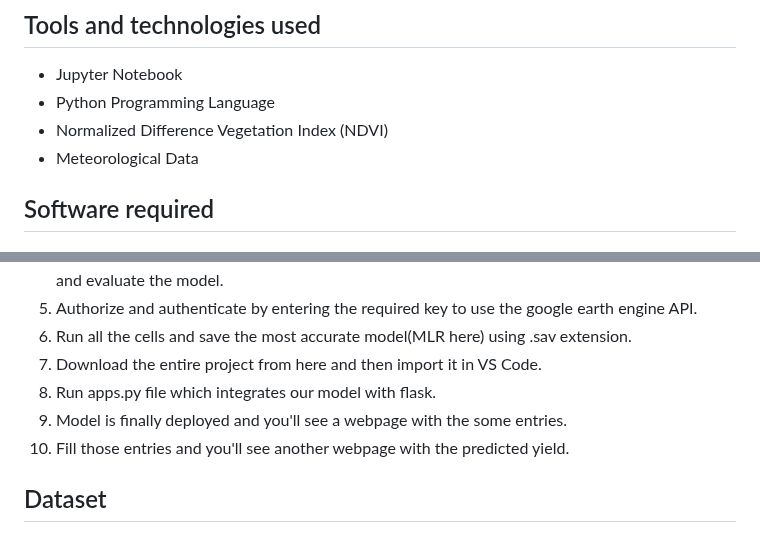
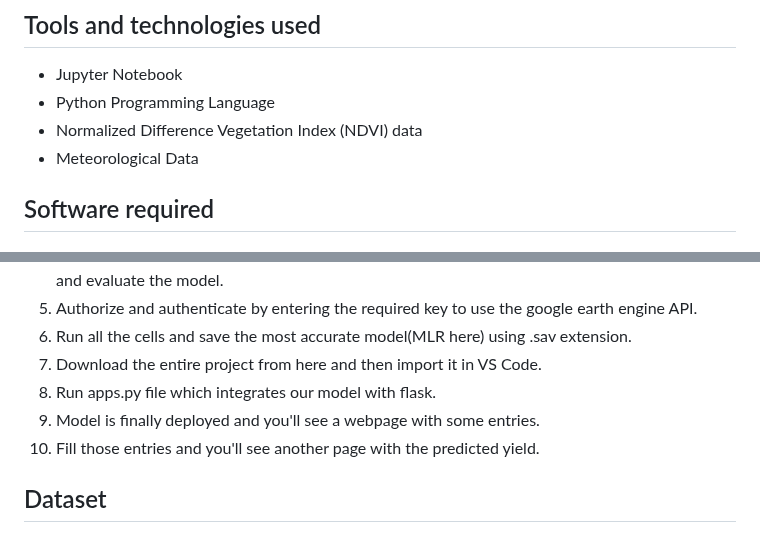
Before and after one commit to Nikki-ta/Nikita, a Markdown page: README.md, 2 parts joined by grey strips. GitHub-like rendering.

```diff
--- a/README.md
+++ b/README.md
@@ -10,7 +10,7 @@ Traditional methods of sugarcane yield prediction are time-consuming and often l
 ## Tools and technologies used
 * Jupyter Notebook
 * Python Programming Language
-* Normalized Difference Vegetation Index (NDVI)
+* Normalized Difference Vegetation Index (NDVI) data
 * Meteorological Data
 
 ## Software required
@@ -37,8 +37,8 @@ To get started with this project:
   6. Run all the cells and save the most accurate model(MLR here) using .sav extension.
   7. Download the entire project from here and then import it in VS Code.
   8. Run apps.py file which integrates our model with flask.
-  9. Model is finally deployed and you'll see a webpage with the some entries.
-  10. Fill those entries and you'll see another webpage with the predicted yield.
+  9. Model is finally deployed and you'll see a webpage with some entries.
+  10. Fill those entries and you'll see another page with the predicted yield.
 
 ## Dataset
 To create our dataset, we collected NDVI and meteorological data using GEE API of our area of interest over a period of 8 years starting from 1.1.2015 to 1.1.2023 and integrated both the csv files on the basis of time series parameters. We extracted NDVI for these dates and created a collection of images. However, these images cannot be directly used to train our LSTM model and thus data pre-processing was required.
```
Also changed, not shown: other parts of README.md (+2 -2 lines).
